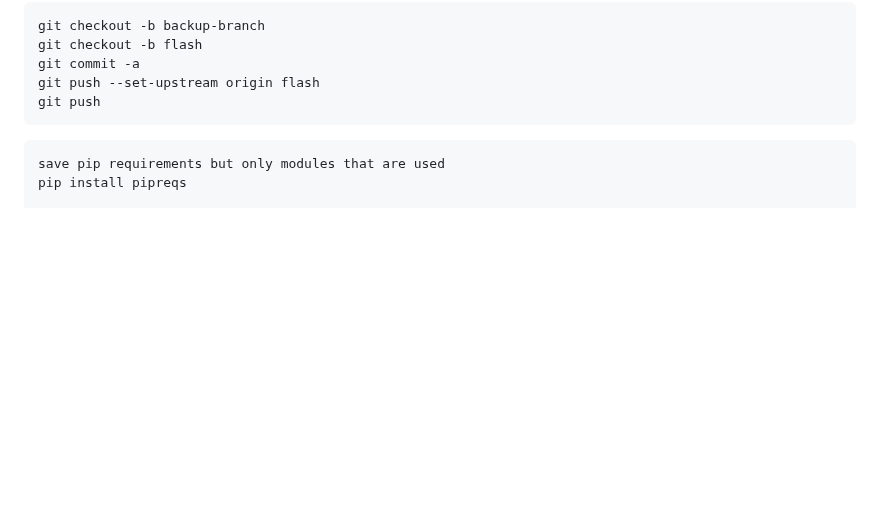
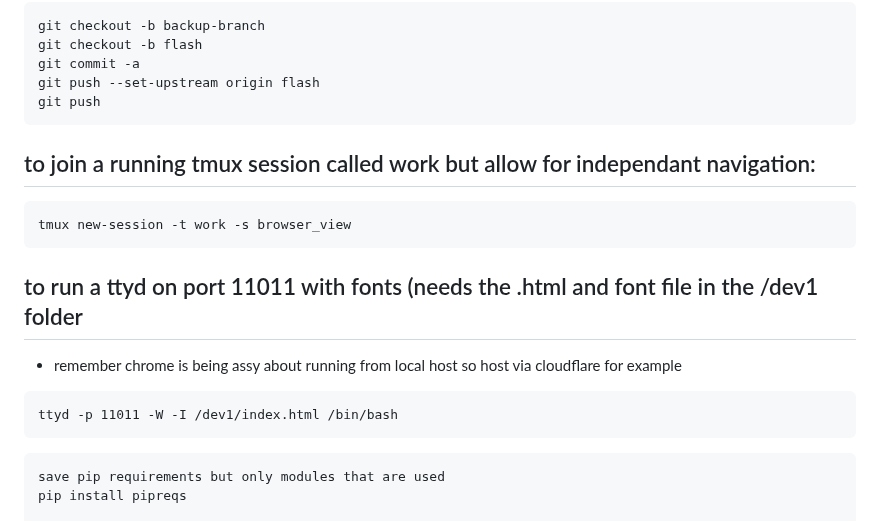
Before and after one commit to 3cnf-f/tmp_nvim, a Markdown page: README.md, the part around the change. Rendered like a GitHub page; blank space fills up the shorter version.

````diff
--- a/README.md
+++ b/README.md
@@ -139,6 +139,17 @@ git push --set-upstream origin flash
 git push
 ```
 
+## to join a running tmux session called work but allow for independant navigation:
+```
+tmux new-session -t work -s browser_view
+```
+
+## to run a ttyd on port 11011 with fonts (needs the .html and font file in the /dev1 folder
+ - remember chrome is being assy about running from local host so host via cloudflare for example
+```
+ttyd -p 11011 -W -I /dev1/index.html /bin/bash
+```
+
 
 ```
 save pip requirements but only modules that are used
````
